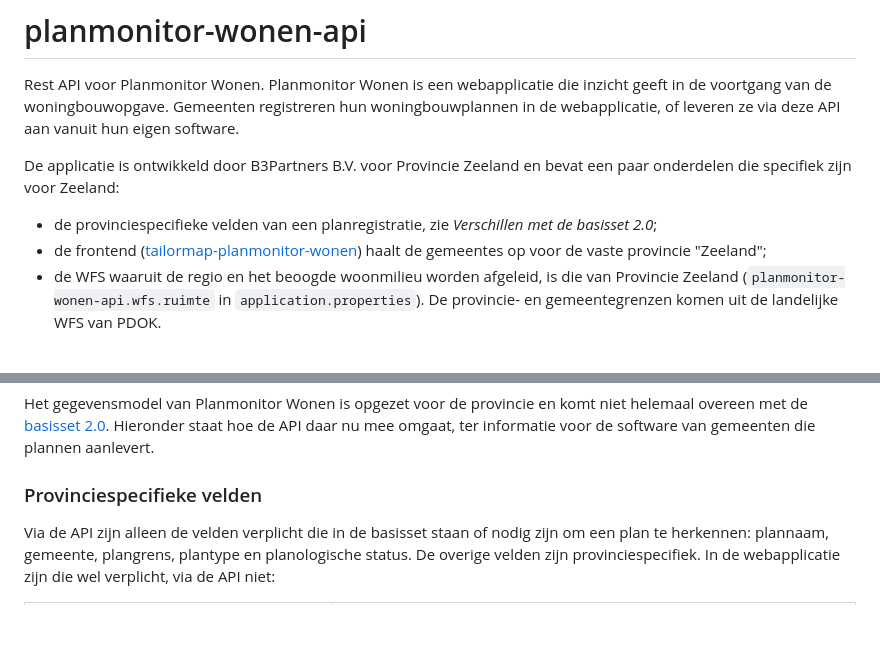
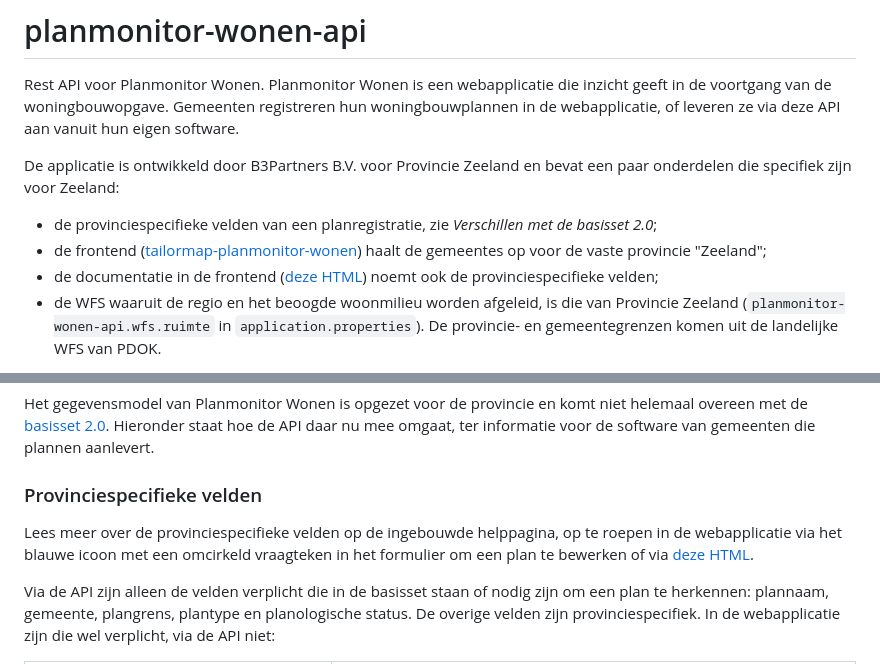
Before and after one commit to B3Partners/planmonitor-wonen-api, a Markdown page: README.md, 2 parts joined by grey strips. Drawn GitHub-style; blank space fills up the shorter version.

Commit message:
Update README met link naar helppagina

```diff
--- a/README.md
+++ b/README.md
@@ -9,6 +9,7 @@ voor Zeeland:
 - de provinciespecifieke velden van een planregistratie, zie *Verschillen met de basisset 2.0*;
 - de frontend ([tailormap-planmonitor-wonen](https://github.com/B3Partners/tailormap-planmonitor-wonen)) haalt de
   gemeentes op voor de vaste provincie "Zeeland";
+- de documentatie in de frontend ([deze HTML](url)) noemt ook de provinciespecifieke velden;
 - de WFS waaruit de regio en het beoogde woonmilieu worden afgeleid, is die van Provincie Zeeland
   (`planmonitor-wonen-api.wfs.ruimte` in `application.properties`). De provincie- en gemeentegrenzen komen uit de
   landelijke WFS van PDOK.
@@ -33,6 +34,9 @@ Het gegevensmodel van Planmonitor Wonen is opgezet voor de provincie en komt nie
 staat hoe de API daar nu mee omgaat, ter informatie voor de software van gemeenten die plannen aanlevert.
 
 ### Provinciespecifieke velden
+
+Lees meer over de provinciespecifieke velden op de ingebouwde helppagina, op te roepen in de webapplicatie via het
+blauwe icoon met een omcirkeld vraagteken in het formulier om een plan te bewerken of via [deze HTML](https://github.com/B3Partners/tailormap-planmonitor-wonen/blob/main/projects/planmonitor-wonen/src/lib/planmonitor-help/planmonitor-help.component.html).
 
 Via de API zijn alleen de velden verplicht die in de basisset staan of nodig zijn om een plan te herkennen: plannaam,
 gemeente, plangrens, plantype en planologische status. De overige velden zijn provinciespecifiek. In de webapplicatie
```
